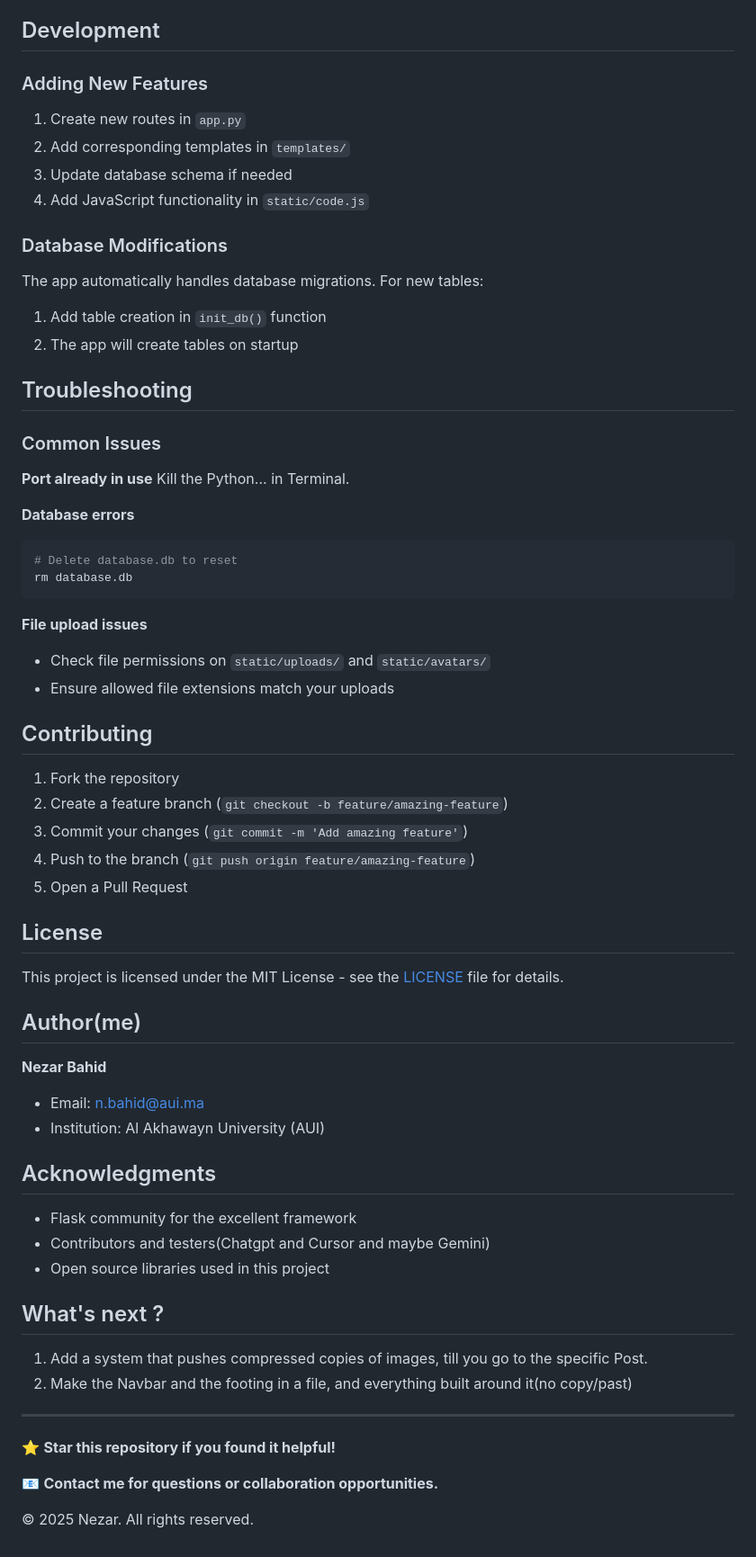
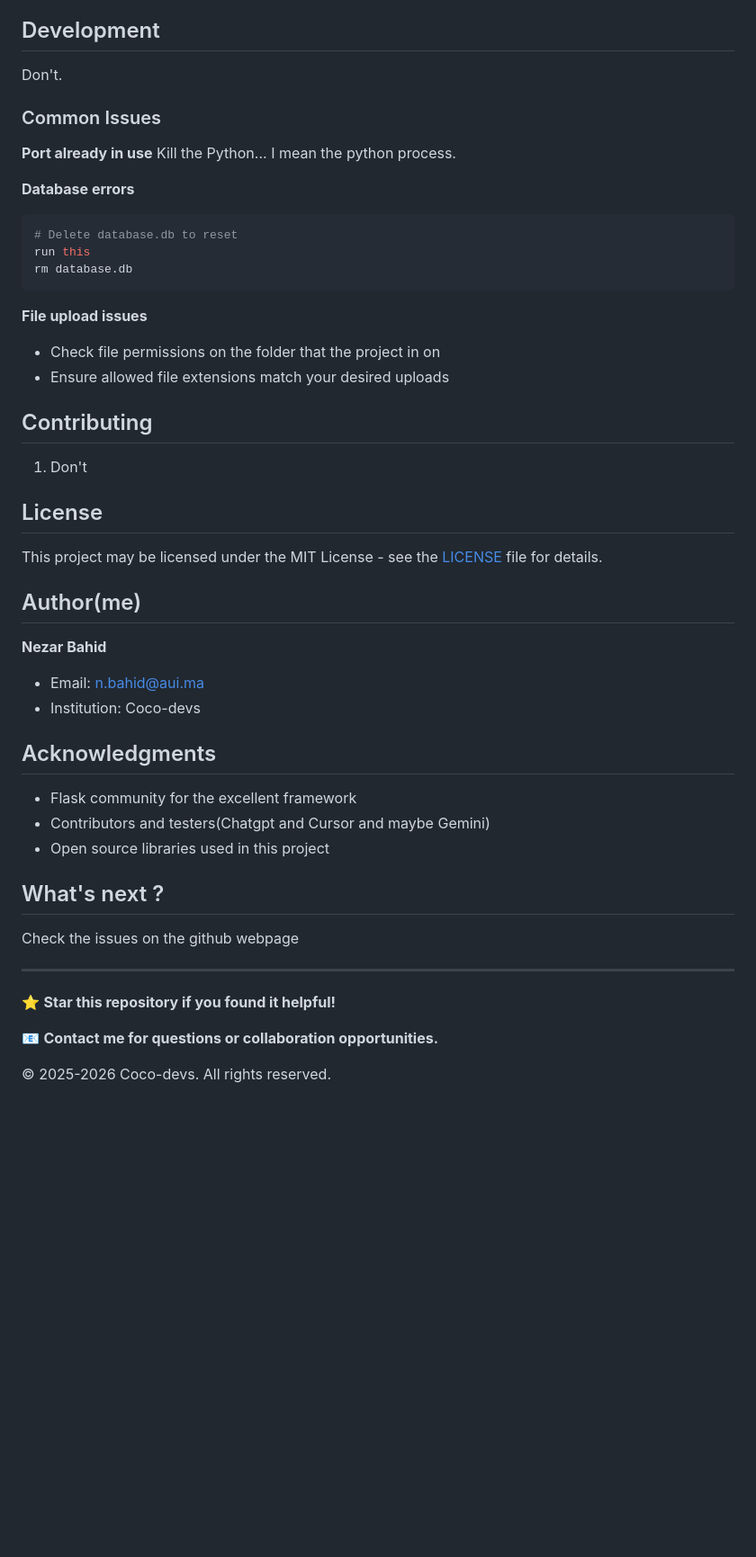
Before and after one commit to Coco-developers/GallarioV2, a Markdown page: README.md, the part around one of its changes. Shown at 90% size. Drawn GitHub-style; blank space fills up the shorter version.

Commit message:
Manually edited README.md

````diff
--- a/README.md
+++ b/README.md
@@ -182,52 +181,37 @@ options:
 4. **Error Handling** - Graceful error management
 
 ## Development
-
-### Adding New Features
-1. Create new routes in `app.py`
-2. Add corresponding templates in `templates/`
-3. Update database schema if needed
-4. Add JavaScript functionality in `static/code.js`
-
-### Database Modifications
-The app automatically handles database migrations. For new tables:
-1. Add table creation in `init_db()` function
-2. The app will create tables on startup
-
-## Troubleshooting
+Don't.
 
 ### Common Issues
 
 **Port already in use**
-Kill the Python... in Terminal.
+Kill the Python... I mean the python process.
 
 **Database errors**
 ```bash
 # Delete database.db to reset
+run this
 rm database.db
 ```
 
 **File upload issues**
-- Check file permissions on `static/uploads/` and `static/avatars/`
-- Ensure allowed file extensions match your uploads
+- Check file permissions on the folder that the project in on
+- Ensure allowed file extensions match your desired uploads
 
 ## Contributing
 
-1. Fork the repository
-2. Create a feature branch (`git checkout -b feature/amazing-feature`)
-3. Commit your changes (`git commit -m 'Add amazing feature'`)
-4. Push to the branch (`git push origin feature/amazing-feature`)
-5. Open a Pull Request
+1. Don't
 
 ## License
 
-This project is licensed under the MIT License - see the [LICENSE](LICENSE) file for details.
+This project may be licensed under the MIT License - see the [LICENSE](LICENSE) file for details.
 
 ## Author(me)
 
 **Nezar Bahid**
 - Email: n.bahid@aui.ma
-- Institution: Al Akhawayn University (AUI)
+- Institution: Coco-devs
 
 ## Acknowledgments
 
@@ -237,8 +221,7 @@ This project is licensed under the MIT License - see the [LICENSE](LICENSE) file
 
 
 ## What's next ?
-1. Add a system that pushes compressed copies of images, till you go to the specific Post.
-2. Make the Navbar and the footing in a file, and everything built around it(no copy/past)
+Check the issues on the github webpage
 
 ---
 
@@ -247,4 +230,4 @@ This project is licensed under the MIT License - see the [LICENSE](LICENSE) file
 📧 **Contact me for questions or collaboration opportunities.**
 
 
-© 2025 Nezar. All rights reserved.
+© 2025-2026 Coco-devs. All rights reserved.
````
Also changed, not shown: other parts of README.md (+15 -16 lines).
